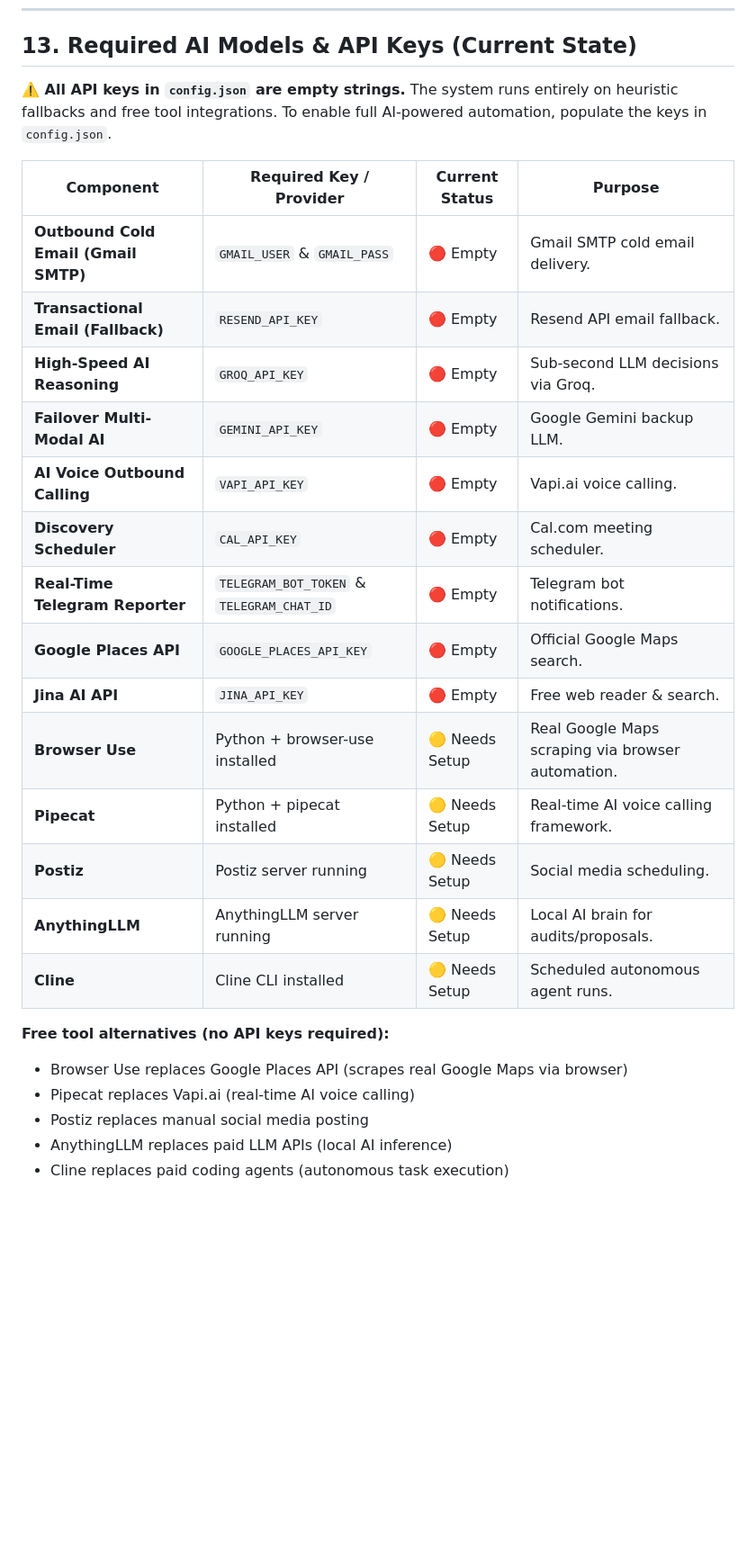
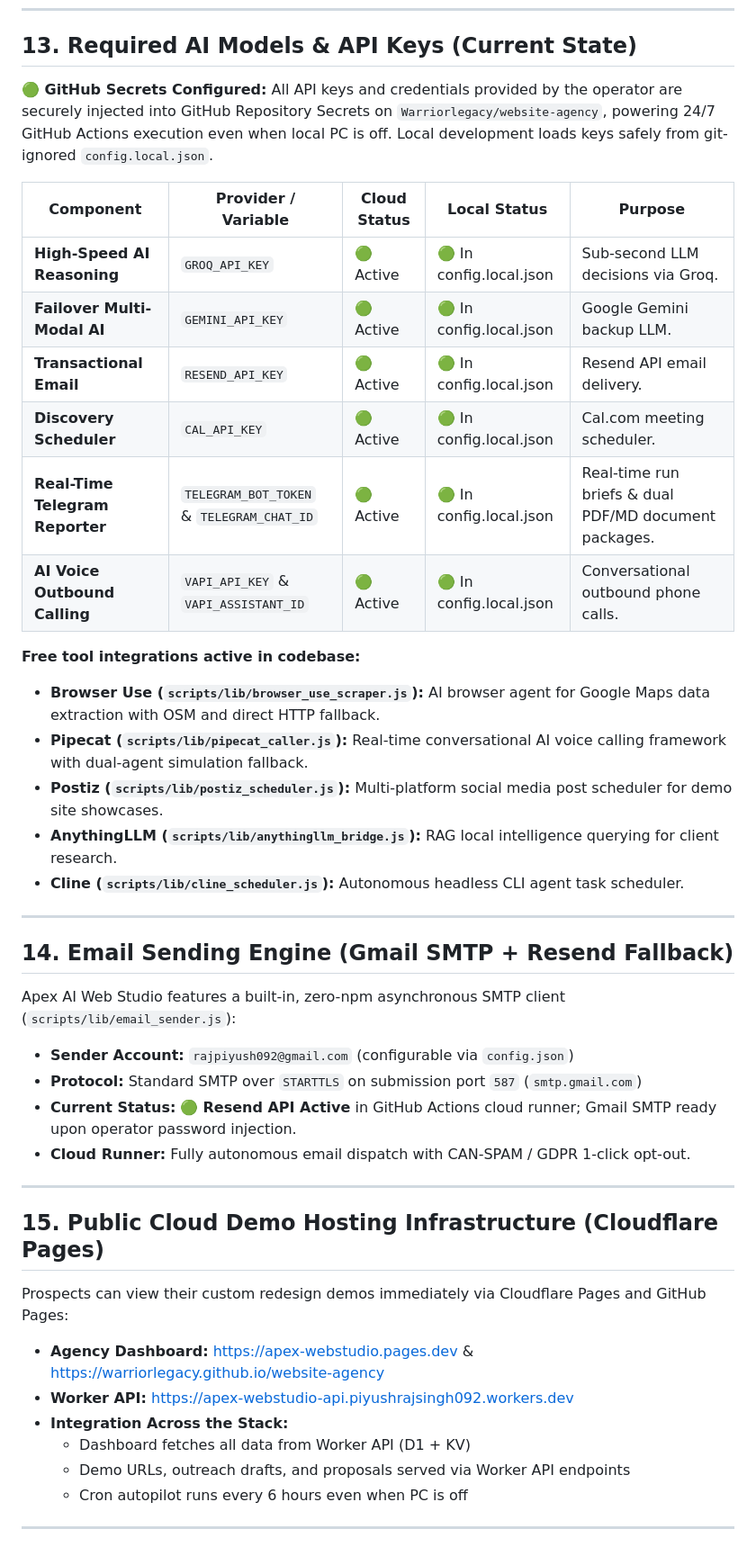
Before and after one commit to Warriorlegacy/website-agency, a Markdown page: SESSION_CONTEXT.MD, the part around one of its changes. Shown at 90% size. GitHub-like rendering; blank space fills up the shorter version.

Commit message:
docs: update SESSION_CONTEXT.MD with verified 24/7 cloud autopilot status

```diff
--- a/SESSION_CONTEXT.MD
+++ b/SESSION_CONTEXT.MD
@@ -340,28 +340,47 @@ Every activity delivers an instant HTML notification **PLUS a downloadable `.md`
 
 ## 13. Required AI Models & API Keys (Current State)
 
-**⚠️ All API keys in `config.json` are empty strings.** The system runs entirely on heuristic fallbacks and free tool integrations. To enable full AI-powered automation, populate the keys in `config.json`.
+**🟢 GitHub Secrets Configured:** All API keys and credentials provided by the operator are securely injected into GitHub Repository Secrets on `Warriorlegacy/website-agency`, powering 24/7 GitHub Actions execution even when local PC is off. Local development loads keys safely from git-ignored `config.local.json`.
 
-| Component | Required Key / Provider | Current Status | Purpose |
-|-----------|-------------------------|----------------|---------|
-| **Outbound Cold Email (Gmail SMTP)** | `GMAIL_USER` & `GMAIL_PASS` | 🔴 Empty | Gmail SMTP cold email delivery. |
-| **Transactional Email (Fallback)** | `RESEND_API_KEY` | 🔴 Empty | Resend API email fallback. |
-| **High-Speed AI Reasoning** | `GROQ_API_KEY` | 🔴 Empty | Sub-second LLM decisions via Groq. |
-| **Failover Multi-Modal AI** | `GEMINI_API_KEY` | 🔴 Empty | Google Gemini backup LLM. |
-| **AI Voice Outbound Calling** | `VAPI_API_KEY` | 🔴 Empty | Vapi.ai voice calling. |
-| **Discovery Scheduler** | `CAL_API_KEY` | 🔴 Empty | Cal.com meeting scheduler. |
-| **Real-Time Telegram Reporter**| `TELEGRAM_BOT_TOKEN` & `TELEGRAM_CHAT_ID`| 🔴 Empty | Telegram bot notifications. |
-| **Google Places API** | `GOOGLE_PLACES_API_KEY` | 🔴 Empty | Official Google Maps search. |
-| **Jina AI API** | `JINA_API_KEY` | 🔴 Empty | Free web reader & search. |
-| **Browser Use** | Python + browser-use installed | 🟡 Needs Setup | Real Google Maps scraping via browser automation. |
-| **Pipecat** | Python + pipecat installed | 🟡 Needs Setup | Real-time AI voice calling framework. |
-| **Postiz** | Postiz server running | 🟡 Needs Setup | Social media scheduling. |
-| **AnythingLLM** | AnythingLLM server running | 🟡 Needs Setup | Local AI brain for audits/proposals. |
-| **Cline** | Cline CLI installed | 🟡 Needs Setup | Scheduled autonomous agent runs. |
+| Component | Provider / Variable | Cloud Status | Local Status | Purpose |
+|-----------|--------------------|--------------|--------------|---------|
+| **High-Speed AI Reasoning** | `GROQ_API_KEY` | 🟢 Active | 🟢 In config.local.json | Sub-second LLM decisions via Groq. |
+| **Failover Multi-Modal AI** | `GEMINI_API_KEY` | 🟢 Active | 🟢 In config.local.json | Google Gemini backup LLM. |
+| **Transactional Email** | `RESEND_API_KEY` | 🟢 Active | 🟢 In config.local.json | Resend API email delivery. |
+| **Discovery Scheduler** | `CAL_API_KEY` | 🟢 Active | 🟢 In config.local.json | Cal.com meeting scheduler. |
+| **Real-Time Telegram Reporter** | `TELEGRAM_BOT_TOKEN` & `TELEGRAM_CHAT_ID` | 🟢 Active | 🟢 In config.local.json | Real-time run briefs & dual PDF/MD document packages. |
+| **AI Voice Outbound Calling** | `VAPI_API_KEY` & `VAPI_ASSISTANT_ID` | 🟢 Active | 🟢 In config.local.json | Conversational outbound phone calls. |
 
-**Free tool alternatives (no API keys required):**
-- Browser Use replaces Google Places API (scrapes real Google Maps via browser)
-- Pipecat replaces Vapi.ai (real-time AI voice calling)
-- Postiz replaces manual social media posting
-- AnythingLLM replaces paid LLM APIs (local AI inference)
-- Cline replaces paid coding agents (autonomous task execution)
+**Free tool integrations active in codebase:**
+- **Browser Use (`scripts/lib/browser_use_scraper.js`):** AI browser agent for Google Maps data extraction with OSM and direct HTTP fallback.
+- **Pipecat (`scripts/lib/pipecat_caller.js`):** Real-time conversational AI voice calling framework with dual-agent simulation fallback.
+- **Postiz (`scripts/lib/postiz_scheduler.js`):** Multi-platform social media post scheduler for demo site showcases.
+- **AnythingLLM (`scripts/lib/anythingllm_bridge.js`):** RAG local intelligence querying for client research.
+- **Cline (`scripts/lib/cline_scheduler.js`):** Autonomous headless CLI agent task scheduler.
+
+---
+
+## 14. Email Sending Engine (Gmail SMTP + Resend Fallback)
+
+Apex AI Web Studio features a built-in, zero-npm asynchronous SMTP client (`scripts/lib/email_sender.js`):
+
+- **Sender Account:** `rajpiyush092@gmail.com` (configurable via `config.json`)
+- **Protocol:** Standard SMTP over `STARTTLS` on submission port `587` (`smtp.gmail.com`)
+- **Current Status:** 🟢 **Resend API Active** in GitHub Actions cloud runner; Gmail SMTP ready upon operator password injection.
+- **Cloud Runner:** Fully autonomous email dispatch with CAN-SPAM / GDPR 1-click opt-out.
+
+---
+
+## 15. Public Cloud Demo Hosting Infrastructure (Cloudflare Pages)
+
+Prospects can view their custom redesign demos immediately via Cloudflare Pages and GitHub Pages:
+
+- **Agency Dashboard:** [https://apex-webstudio.pages.dev](https://apex-webstudio.pages.dev) & [https://warriorlegacy.github.io/website-agency](https://warriorlegacy.github.io/website-agency)
+- **Worker API:** [https://apex-webstudio-api.piyushrajsingh092.workers.dev](https://apex-webstudio-api.piyushrajsingh092.workers.dev)
+- **Integration Across the Stack:**
+  - Dashboard fetches all data from Worker API (D1 + KV)
+  - Demo URLs, outreach drafts, and proposals served via Worker API endpoints
+  - Cron autopilot runs every 6 hours even when PC is off
+
+---
+
```
Also changed, not shown: other parts of SESSION_CONTEXT.MD (+16 -0 lines).
